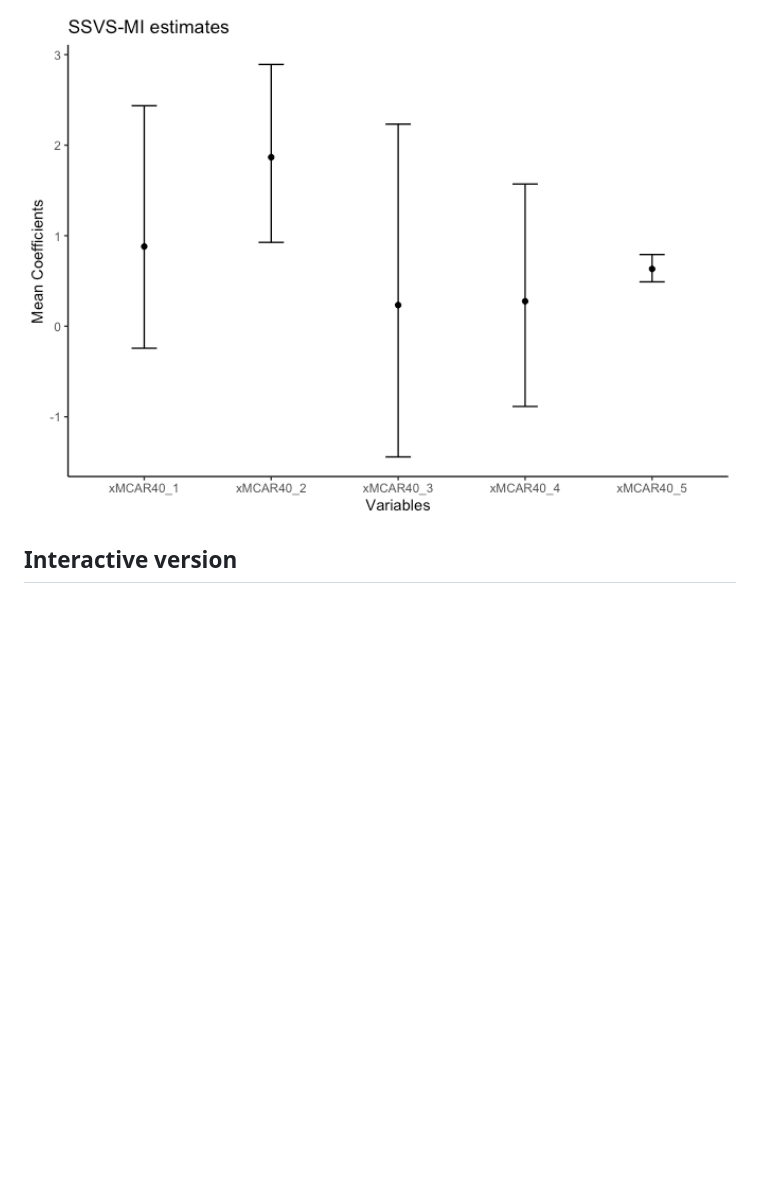
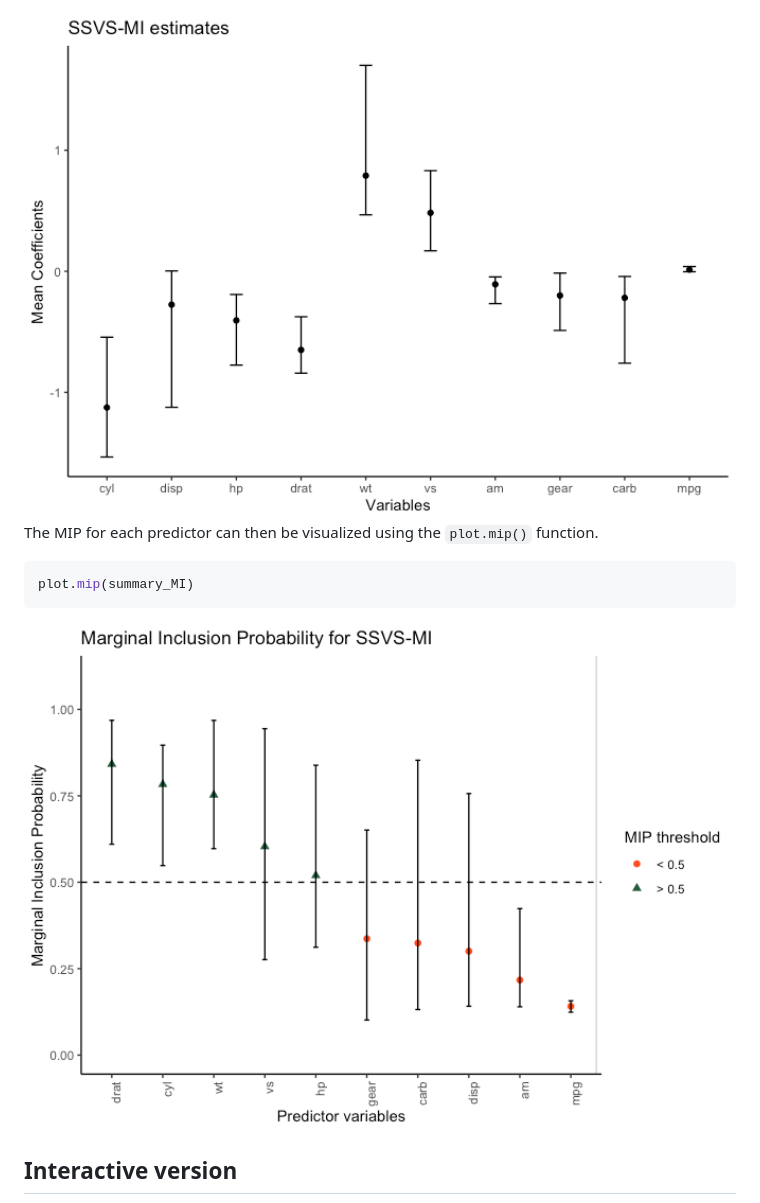
Before and after one commit to sabainter/SSVS, a Markdown page: README.md, the part around one of its changes. Drawn GitHub-style; pictures changed too: man/figures/README-plot-est-1.png (added), man/figures/README-plot-mip-1.png (added); blank space fills up the shorter version.

````diff
--- a/README.md
+++ b/README.md
@@ -159,6 +208,15 @@ plot_ssvs_est(summary_stats, cond=FALSE)
 ```
 
-<img src="man/figures/README-plot_MI-1.png" width="100%" />
+<img src="man/figures/README-plot-est-1.png" width="100%" />
+
+The MIP for each predictor can then be visualized using the `plot.mip()`
+function.
+
+``` r
+plot.mip(summary_MI)
+```
+
+<img src="man/figures/README-plot-mip-1.png" width="100%" />
 
 ## Interactive version
 
````
Also changed, not shown: other parts of README.md (+77 -28 lines), man/figures/README-binary-plot-1.png, 1 other file.
